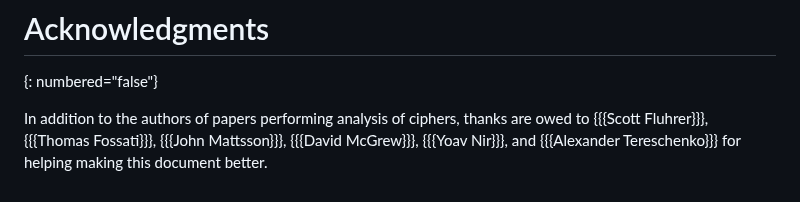
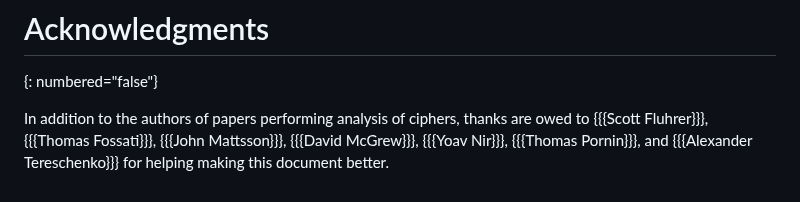
Before and after one commit to cfrg/draft-irtf-cfrg-aead-limits, a Markdown page: draft-irtf-cfrg-aead-limits.md, the part around the change. Rendered like a GitHub page.

Commit message:
TR review #67: ack TR

```diff
--- a/draft-irtf-cfrg-aead-limits.md
+++ b/draft-irtf-cfrg-aead-limits.md
@@ -1029,5 +1029,6 @@ owed to
 {{{Thomas Fossati}}},
 {{{John Mattsson}}},
 {{{David McGrew}}},
-{{{Yoav Nir}}}, and
+{{{Yoav Nir}}},
+{{{Thomas Pornin}}}, and
 {{{Alexander Tereschenko}}} for helping making this document better.
```
